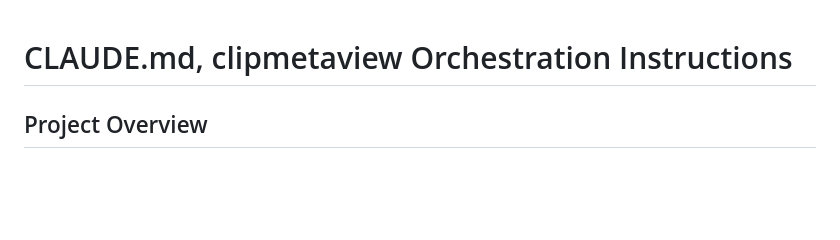
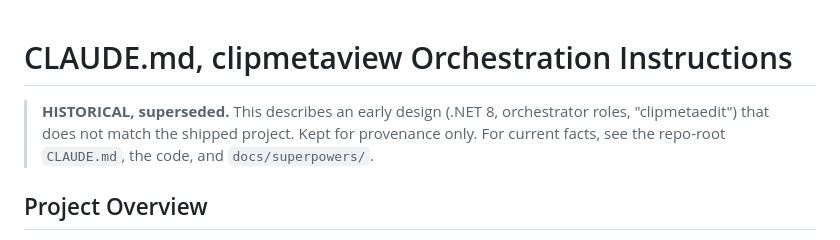
Before and after one commit to srfinch17/peckworks-clipmeta, a Markdown page: docs/archive/CLAUDE-orchestrator-original.md, the part around the change. Rendered like a GitHub page; blank space fills up the shorter version.

Commit message:
docs: banner the archived orchestrator doc as historical

```diff
--- a/docs/archive/CLAUDE-orchestrator-original.md
+++ b/docs/archive/CLAUDE-orchestrator-original.md
@@ -1,4 +1,8 @@
 # CLAUDE.md, clipmetaview Orchestration Instructions
+
+> **HISTORICAL, superseded.** This describes an early design (.NET 8, orchestrator roles,
+> "clipmetaedit") that does not match the shipped project. Kept for provenance only. For
+> current facts, see the repo-root `CLAUDE.md`, the code, and `docs/superpowers/`.
 
 ## Project Overview
 
```
